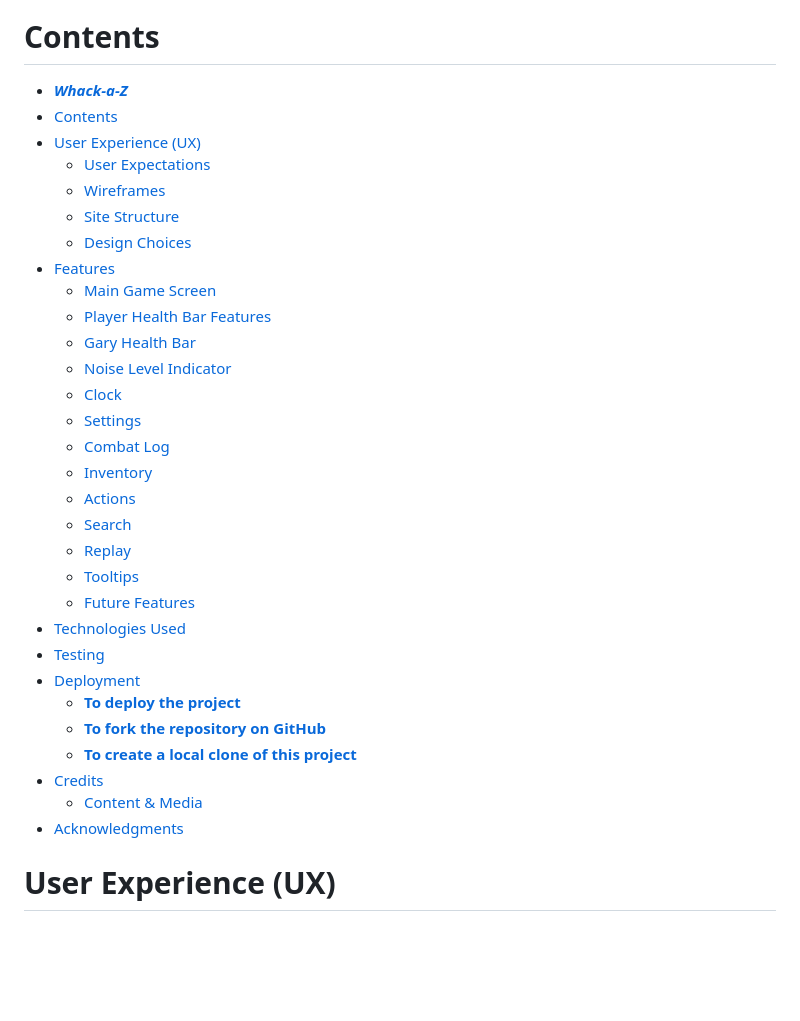
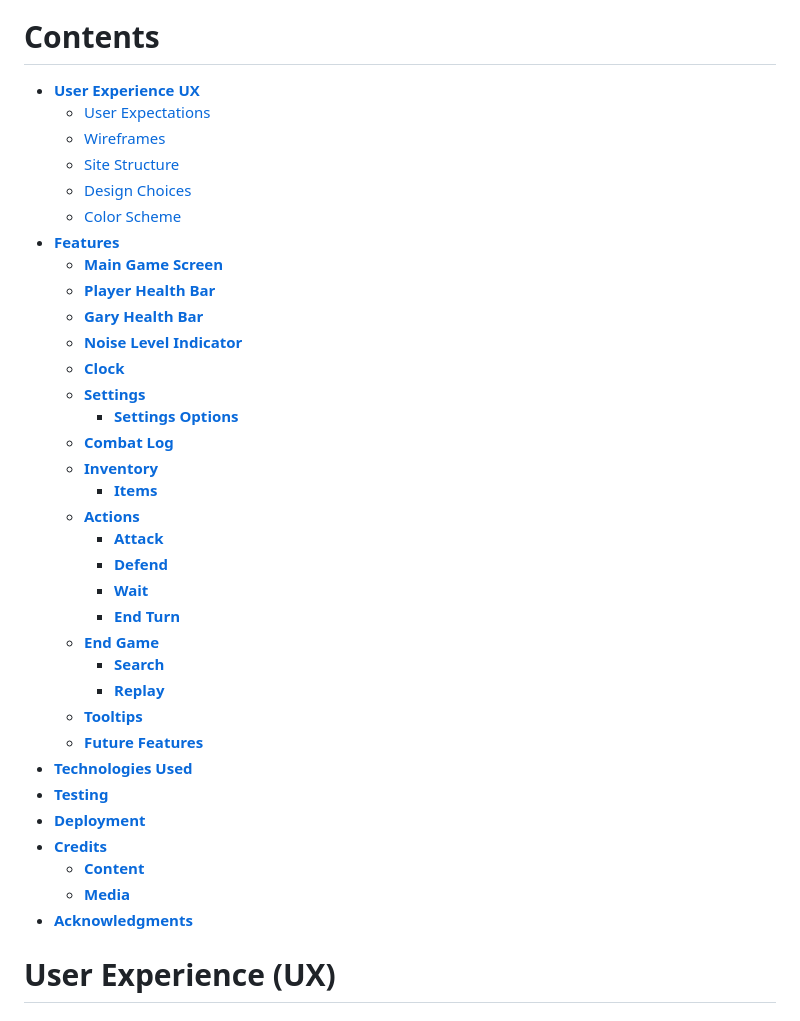
Before and after one commit to SimonCzEdu/Whack-A-Z, a Markdown page: README.md, the part around one of its changes. Drawn GitHub-style; blank space fills up the shorter version.

```diff
--- a/README.md
+++ b/README.md
@@ -9,36 +9,40 @@ You can find the deployed site at <a href="https://simonczedu.github.io/Whack-A-
 
 # Contents
 
-- [**_Whack-a-Z_**](#whack-a-z)
-- [Contents](#contents)
-- [User Experience (UX)](#user-experience-ux)
-  - [User Expectations](#user-expectations)
-  - [Wireframes](#wireframes)
-  - [Site Structure](#site-structure)
-  - [Design Choices](#design-choices)
-- [Features](#features)
-  - [Main Game Screen](#main-game-screen)
-  - [Player Health Bar Features](#player-health-bar-features)
-  - [Gary Health Bar](#gary-health-bar)
-  - [Noise Level Indicator](#noise-level-indicator)
-  - [Clock](#clock)
-  - [Settings](#settings)
-  - [Combat Log](#combat-log)
-  - [Inventory](#inventory)
-  - [Actions](#actions)
-  - [Search](#search)
-  - [Replay](#replay)
-  - [Tooltips](#tooltips)
-  - [Future Features](#future-features)
-- [Technologies Used](#technologies-used)
-- [Testing](#testing)
-- [Deployment](#deployment)
-    - [**To deploy the project**](#to-deploy-the-project)
-    - [**To fork the repository on GitHub**](#to-fork-the-repository-on-github)
-    - [**To create a local clone of this project**](#to-create-a-local-clone-of-this-project)
-- [Credits](#credits)
-    - [Content \& Media](#content--media)
-- [Acknowledgments](#acknowledgments)
+* [**User Experience UX**](<#user-experience-ux>)
+    * [User Expectations](<#user-expectations>)
+    * [Wireframes](<#wireframes>)
+    * [Site Structure](<#site-structure>)
+    * [Design Choices](<#design-choices>)
+    * [Color Scheme](<#color-scheme>)
+* [**Features**](<#features>)
+    * [**Main Game Screen**](<#main-game-screen>)
+    * [**Player Health Bar**](<#player-health-bar>)
+    * [**Gary Health Bar**](<#gary-health-bar>)
+    * [**Noise Level Indicator**](<#noise-level-indicator>)
+    * [**Clock**](<#clock>)
+    * [**Settings**](<#settings>)
+        * [**Settings Options**](<#settings-options>)
+    * [**Combat Log**](<#combat-log>)
+    * [**Inventory**](<#inventory>)
+        * [**Items**](<#items>)
+    * [**Actions**](<#actions>)
+        * [**Attack**](<#attack>)
+        * [**Defend**](<#defend>)
+        * [**Wait**](<#wait>)
+        * [**End Turn**](<#end-turn>)
+    * [**End Game**](<#end-game>)
+        * [**Search**](<#search>)
+        * [**Replay**](<#replay>)
+    * [**Tooltips**](<#tooltips>)
+    * [**Future Features**](<#future-features>)
+* [**Technologies Used**](<#technologies-used>)
+* [**Testing**](<#testing>)
+* [**Deployment**](<#deployment>)
+* [**Credits**](<#credits>)
+    * [**Content**](<#content>)
+    * [**Media**](<#media>)
+*  [**Acknowledgments**](<#acknowledgments>)
 
 
 # User Experience (UX)
```
Also changed, not shown: other parts of README.md (+63 -37 lines).
